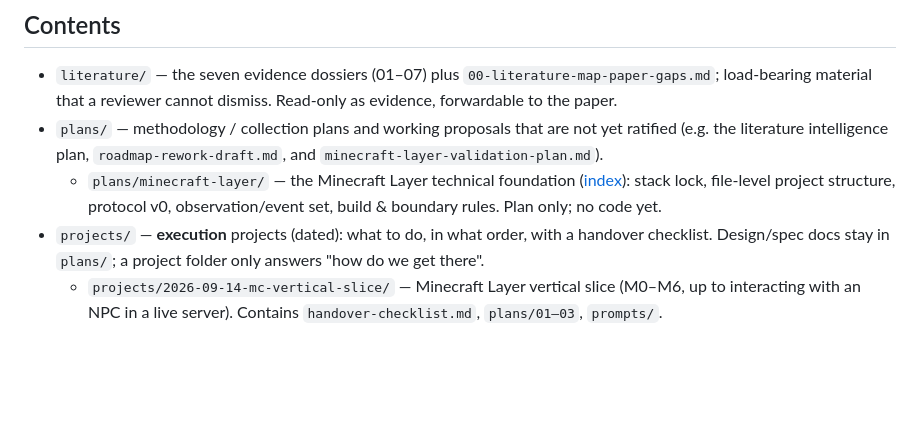
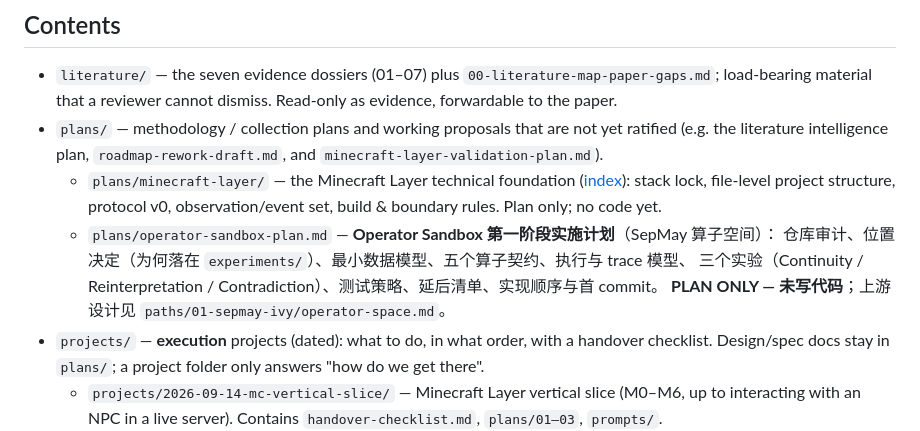
Before and after one commit to zbbsdsb/Macha, a Markdown page: research/README.md, the part around the change. Rendered like a GitHub page; blank space fills up the shorter version.

```diff
--- a/research/README.md
+++ b/research/README.md
@@ -18,6 +18,10 @@ deleted, rewritten, or proven wrong without ceremony. Nothing here is a delivera
   - `plans/minecraft-layer/` — the Minecraft Layer technical foundation
     ([index](plans/minecraft-layer/README.md)): stack lock, file-level project structure, protocol v0,
     observation/event set, build & boundary rules. Plan only; no code yet.
+  - `plans/operator-sandbox-plan.md` — **Operator Sandbox 第一阶段实施计划**（SepMay 算子空间）：
+    仓库审计、位置决定（为何落在 `experiments/`）、最小数据模型、五个算子契约、执行与 trace 模型、
+    三个实验（Continuity / Reinterpretation / Contradiction）、测试策略、延后清单、实现顺序与首 commit。
+    **PLAN ONLY — 未写代码**；上游设计见 `paths/01-sepmay-ivy/operator-space.md`。
 - `projects/` — **execution** projects (dated): what to do, in what order, with a handover checklist.
   Design/spec docs stay in `plans/`; a project folder only answers "how do we get there".
   - `projects/2026-09-14-mc-vertical-slice/` — Minecraft Layer vertical slice (M0–M6, up to
```
Also changed, not shown: research/plans/operator-sandbox-plan.md (added, +471 -0 lines), 1 other file.
